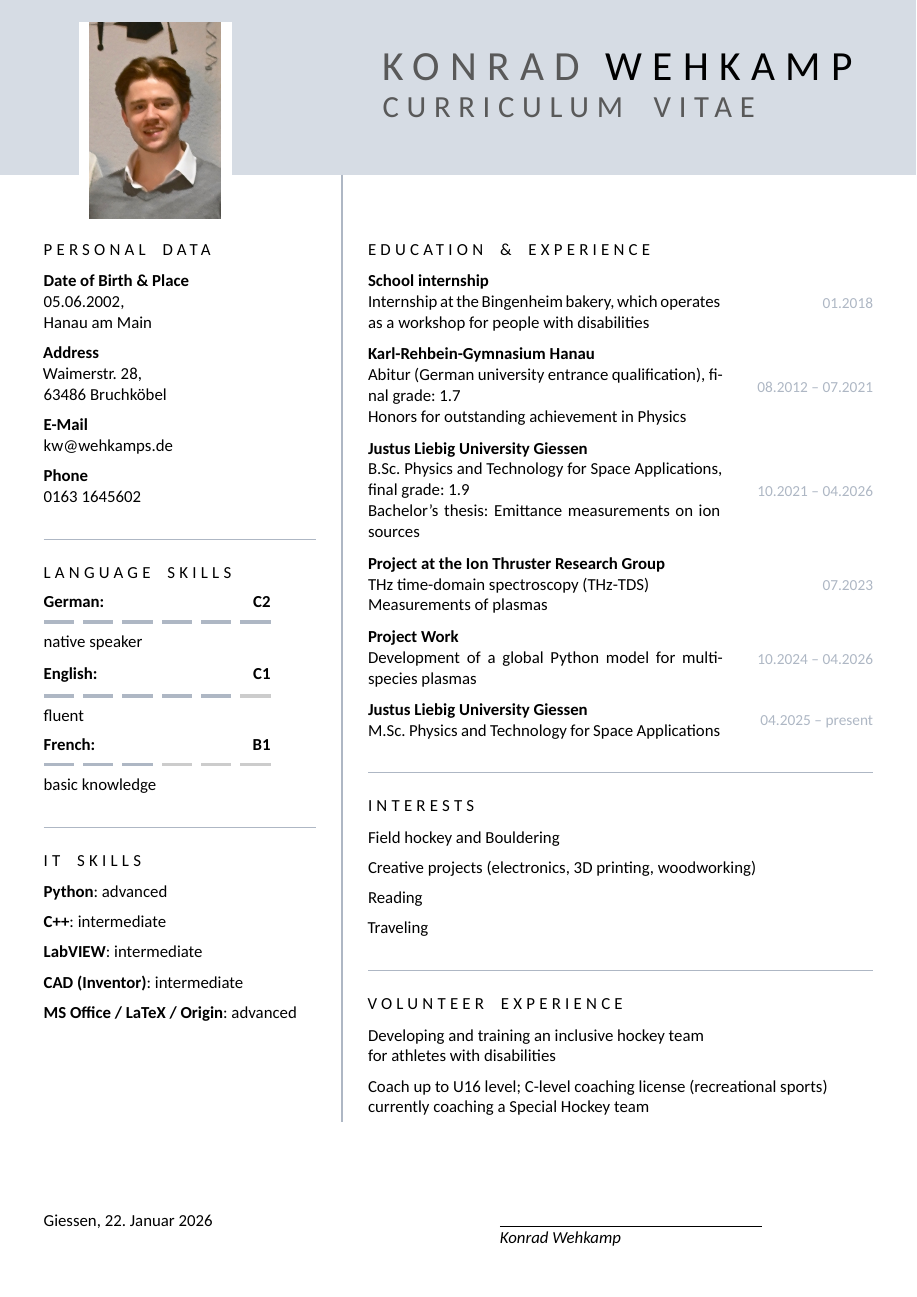
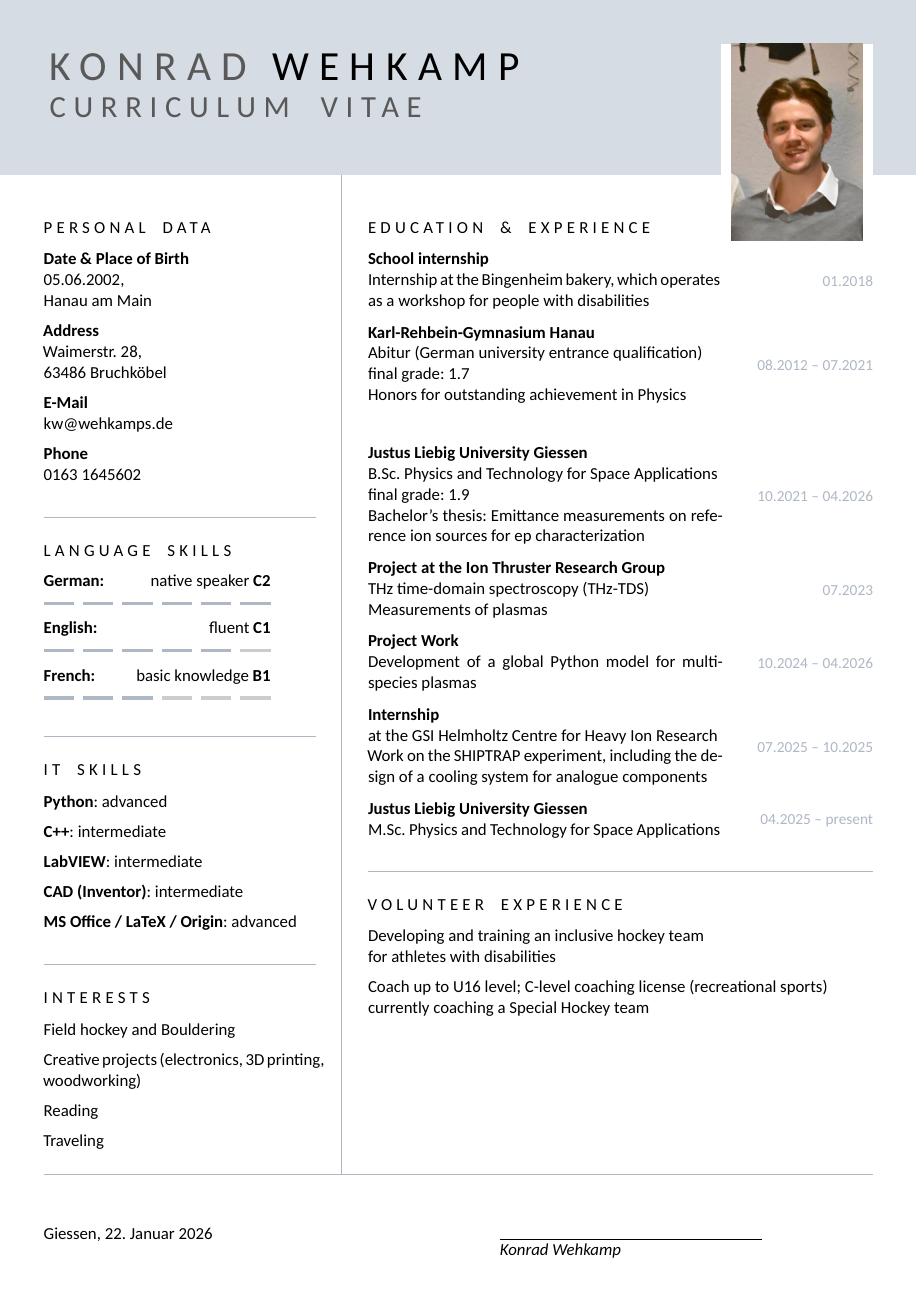
Before and after one commit to konradweh/cv, a LaTeX document (main.tex, which reads preamble.tex): the whole page. Compiled offline with XeLaTeX; a missing font is replaced by an installed copy or a similar font.

Commit message:
+ slight cleanups

```diff
--- a/main.tex
+++ b/main.tex
@@ -27,7 +27,7 @@
 % LEFT COLUMN
 % =============================
 \cvsection{Personal Data}
-\textbf{Date of Birth \& Place}\\
+\textbf{Date \& Place of Birth}\\
 05.06.2002,\\
 Hanau am Main
 \par
@@ -61,6 +61,19 @@ kw@wehkamps.de
 \par
 \textbf{MS Office / LaTeX / Origin}: advanced
 
+
+\cvhstripe
+
+
+\cvsection{Interests}
+Field hockey and Bouldering
+\par
+Creative projects (electronics, 3D printing, woodworking)
+\par
+Reading
+\par
+Traveling
+
 % =============================
 % RIGHT COLUMN
 % =============================
@@ -77,16 +89,20 @@ kw@wehkamps.de
 \cventry
   {Karl-Rehbein-Gymnasium Hanau}
   {%
-      Abitur (German university entrance qualification), final grade: 1.7 \newline
+      Abitur (German university entrance qualification) \newline
+      final grade: 1.7 \newline
       Honors for outstanding achievement in Physics
   }
   {08.2012 -- 07.2021}
 
+\vspace*{6mm}
+
 \cventry
   {Justus Liebig University Giessen}
   {%
-      B.Sc. Physics and Technology for Space Applications, final grade: 1.9 \newline
-      Bachelor’s thesis: Emittance measurements on ion sources
+      B.Sc. Physics and Technology for Space Applications \newline
+      final grade: 1.9 \newline
+      Bachelor’s thesis: Emittance measurements on reference ion sources for ep characterization
   }
   {10.2021 -- 04.2026}
 
@@ -104,22 +120,17 @@ kw@wehkamps.de
   {10.2024 -- 04.2026}
 
 \cventry
+  {Internship}
+  {%
+      at the GSI Helmholtz Centre for Heavy Ion Research\newline
+      Work on the SHIPTRAP experiment, including the design of a cooling system for analogue components
+  }
+  {07.2025 -- 10.2025}
+
+\cventry
   {Justus Liebig University Giessen}
   {M.Sc. Physics and Technology for Space Applications}
   {04.2025 -- present}
-
-
-\cvhstripe
-
-
-\cvsection{Interests}
-Field hockey and Bouldering
-\par
-Creative projects (electronics, 3D printing, woodworking)
-\par
-Reading
-\par
-Traveling
 
 
 \cvhstripe
--- a/preamble.tex
+++ b/preamble.tex
@@ -24,6 +24,7 @@
 % Drawing / background overlay (header bar, photo, separation line)
 \usepackage{tikz}
 \usepackage{eso-pic}
+\usepackage{tikzpagenodes}
 
 % -----------------------------
 % Colors
@@ -73,7 +74,7 @@
 \newlength{\PhotoW} \setlength{\PhotoW}{35mm}
 \newlength{\PhotoH} \setlength{\PhotoH}{45mm}
 \newlength{\PhotoTopOffset}
-\setlength{\PhotoTopOffset}{5mm}
+\setlength{\PhotoTopOffset}{10mm}
 
 % Column separation and ratio
 \newlength{\ColSep}
@@ -181,33 +182,32 @@
 % #4 total dashes
 % #5 description (e.g. native speaker)
 \newcommand{\cvlanguage}[5]{%
-  \par\addvspace{10pt}% space between language entries
+  \par\addvspace{10pt}%
 
   \begingroup
-    % Keep this block compact and stable regardless of global \parskip
     \setlength{\parskip}{0pt}%
 
-    % Total width = total*dash + (total-1)*gap
     \setlength{\LangBarTotalW}{%
       \dimexpr #4\LangBarDashW + \numexpr#4-1\relax\LangBarGap \relax
     }%
 
     \noindent
     \vbox{\offinterlineskip
-      % line 1: label + CEFR level
-      \hbox to \LangBarTotalW{\textbf{#1}\hfil \textbf{#2}}%
+      % line 1: label + description + CEFR level (all in one line)
+      \hbox to \LangBarTotalW{%
+        \textbf{#1}\hfil
+        \hfil#5
+        \textbf{#2}%
+      }%
       \kern\LangGapTop
 
       % line 2: bar
       \hbox{\cvlangbar{#3}{#4}}%
-      \kern\LangGapBot
-
-      % line 3: description
-      \hbox to \LangBarTotalW{#5\hfil}%
     }%
   \endgroup
   \par
 }
+
 
 % ============================================================
 % CV entries with right-aligned date (vertically centered)
@@ -275,7 +275,7 @@
     ([yshift=-\HeaderH]current page.north east);
 
   % Photo block
-  \coordinate (PhotoNW) at ([xshift=18mm,yshift=-\PhotoTopOffset]current page.north west);
+  \coordinate (PhotoNW) at ([xshift=165mm,yshift=-\PhotoTopOffset]current page.north west);
   \node[anchor=north west, fill=white, inner sep=0pt] at (PhotoNW)
   {%
     \begin{minipage}[t][\PhotoH][c]{\PhotoW}
@@ -285,9 +285,14 @@
   };
 
   % Vertical separation line between left and right content areas
-  \draw[cvblue, line width=1.0pt]
+  \draw[cvblue, line width=0.8pt]
     ([xshift=10mm+\SepLineX, yshift=-\HeaderH]current page.north west) --
-    ([xshift=10mm+\SepLineX, yshift=40mm]current page.south west);
+    ([xshift=10mm+\SepLineX, yshift=28mm]current page.south west);
+
+  % Horizontal line aligned to text width, 25mm above bottom
+  \draw[cvblue, line width=0.8pt]
+    ([yshift=18mm]current page text area.south west) --
+    ([yshift=18mm]current page text area.south east);
 
 \end{tikzpicture}%
 }
@@ -305,7 +310,7 @@
 
 \newlength{\BodyStart}
 \setlength{\BodyStart}{\HeaderH}
-\addtolength{\BodyStart}{-10mm}
+\addtolength{\BodyStart}{-15mm}
 
 % ============================================================
 % Header text placement helper
@@ -316,7 +321,7 @@
   \smash{%
     \begin{tikzpicture}[remember picture,overlay]
       \node[anchor=north west, align=left] at
-        ([xshift=12mm+\RightColX,yshift=-11mm]current page.north west)
+        ([xshift=10mm,yshift=-11mm]current page.north west)
       {%
         \cvfirstname{#1}\hspace{1.5em}\cvlastname{#2}\\[10pt]
         \cvcv{#3}%
@@ -332,7 +337,7 @@
 
 % #1 = Location, #2 = Date
 \newcommand{\cvsignature}[2]{%
-  \vspace{4\baselineskip}
+  \vspace{3\baselineskip}
 
   \noindent
   \begin{minipage}[t]{0.45\linewidth}
```
Also changed, not shown: main.pdf, main.tex (1 more changed lines), 6 other files.
